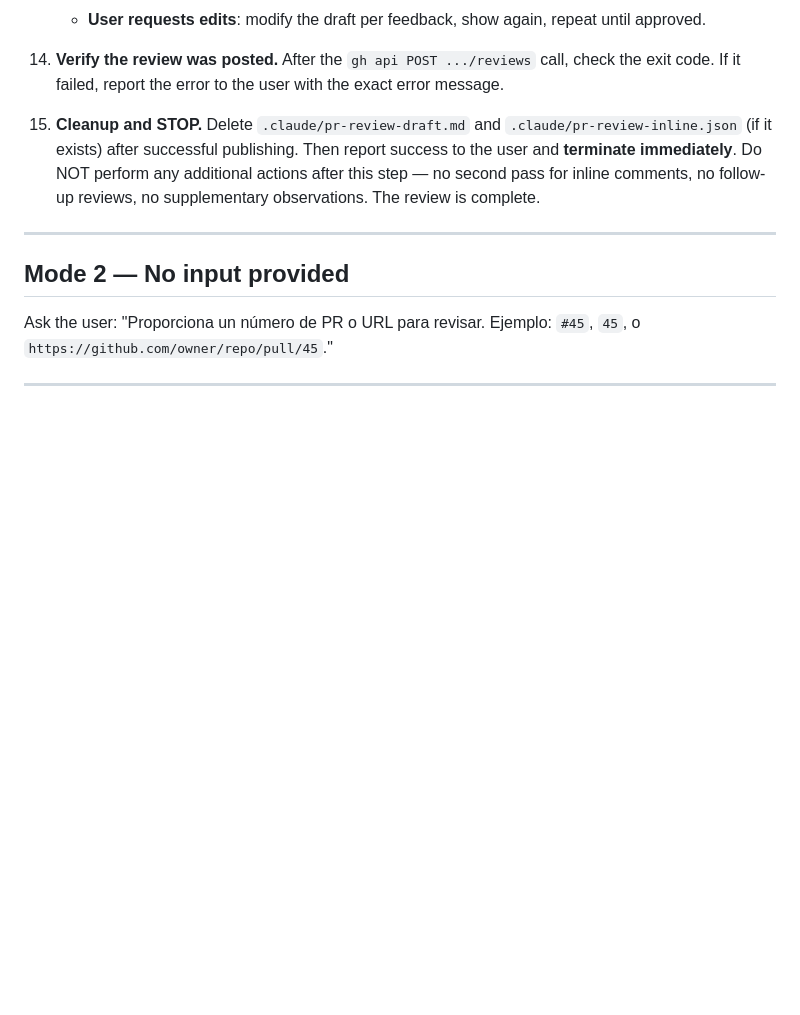
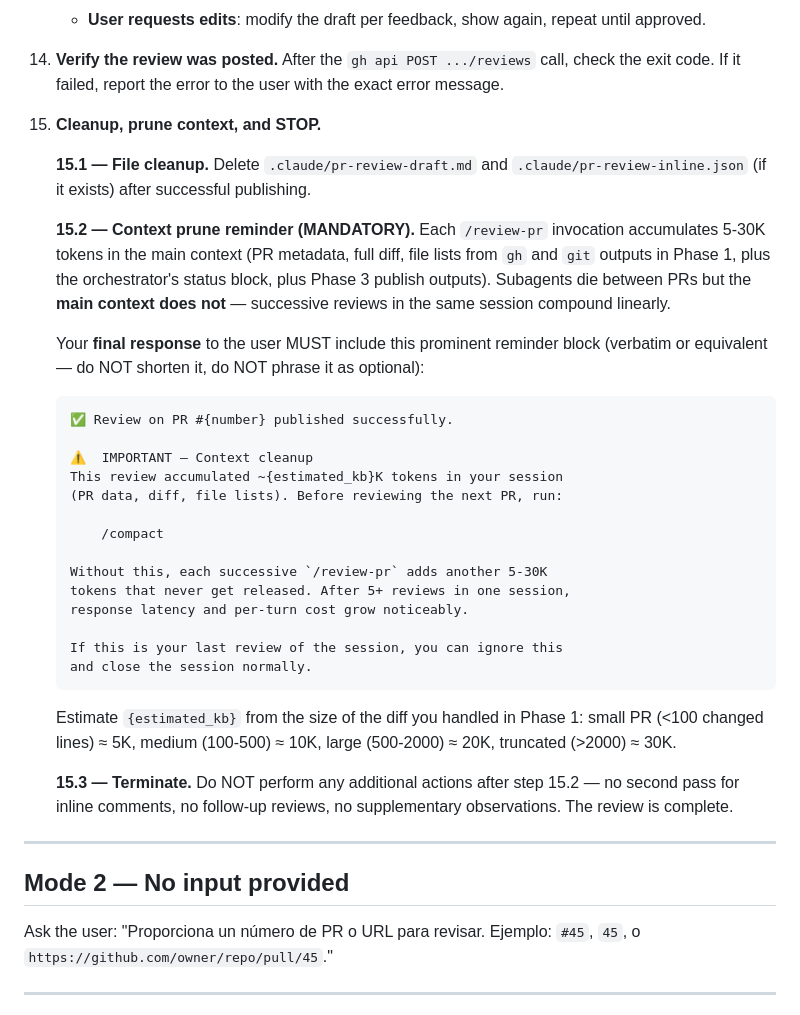
Before and after one commit to valianx/claude-dev-team, a Markdown page: skills/review-pr.md, the part around the change. Drawn GitHub-style; blank space fills up the shorter version.

Commit message:
feat(review-pr): mandatory /compact reminder after each review
Each /review-pr invocation accumulates 5-30K tokens in the main user
context — PR metadata, full diff, file lists from Phase 1 gh/git
outputs, and Phase 3 publish outputs. Subagents (orchestrator + reviewer)
die between PRs but the main does not. Successive reviews in the same
session compound linearly: 10 PRs in one session = 50-300K accumulated.

Step 15 now includes a mandatory reminder block in the final user-facing
response with:
  - estimated token weight for the review just performed (5K / 10K / 20K
    / 30K based on diff size)
  - explicit /compact command
  - rationale (so the user understands why)
  - exception (last review of session can ignore)

Cost: zero infra change. The reminder is part of the skill's output.
The user runs /compact manually next turn (Claude Code does not let
agents auto-execute slash commands).

For users who prefer automation: a Stop hook with notify-* (already
documented in hooks/README.md as opt-in) provides an OS notification
on turn end that pairs well with this reminder.

Co-Authored-By: Claude Opus 4.7 (1M context) <noreply@anthropic.com>

````diff
--- a/skills/review-pr.md
+++ b/skills/review-pr.md
@@ -185,7 +185,34 @@ Analyze the input: $ARGUMENTS
 
 14. **Verify the review was posted.** After the `gh api POST .../reviews` call, check the exit code. If it failed, report the error to the user with the exact error message.
 
-15. **Cleanup and STOP.** Delete `.claude/pr-review-draft.md` and `.claude/pr-review-inline.json` (if it exists) after successful publishing. Then report success to the user and **terminate immediately**. Do NOT perform any additional actions after this step — no second pass for inline comments, no follow-up reviews, no supplementary observations. The review is complete.
+15. **Cleanup, prune context, and STOP.**
+
+    **15.1 — File cleanup.** Delete `.claude/pr-review-draft.md` and `.claude/pr-review-inline.json` (if it exists) after successful publishing.
+
+    **15.2 — Context prune reminder (MANDATORY).** Each `/review-pr` invocation accumulates 5-30K tokens in the main context (PR metadata, full diff, file lists from `gh` and `git` outputs in Phase 1, plus the orchestrator's status block, plus Phase 3 publish outputs). Subagents die between PRs but the **main context does not** — successive reviews in the same session compound linearly.
+
+    Your **final response** to the user MUST include this prominent reminder block (verbatim or equivalent — do NOT shorten it, do NOT phrase it as optional):
+
+    ```
+    ✅ Review on PR #{number} published successfully.
+
+    ⚠️  IMPORTANT — Context cleanup
+    This review accumulated ~{estimated_kb}K tokens in your session
+    (PR data, diff, file lists). Before reviewing the next PR, run:
+
+        /compact
+
+    Without this, each successive `/review-pr` adds another 5-30K
+    tokens that never get released. After 5+ reviews in one session,
+    response latency and per-turn cost grow noticeably.
+
+    If this is your last review of the session, you can ignore this
+    and close the session normally.
+    ```
+
+    Estimate `{estimated_kb}` from the size of the diff you handled in Phase 1: small PR (<100 changed lines) ≈ 5K, medium (100-500) ≈ 10K, large (500-2000) ≈ 20K, truncated (>2000) ≈ 30K.
+
+    **15.3 — Terminate.** Do NOT perform any additional actions after step 15.2 — no second pass for inline comments, no follow-up reviews, no supplementary observations. The review is complete.
 
 ---
 
````
Also changed, not shown: CHANGELOG.md (+4 -0 lines).
